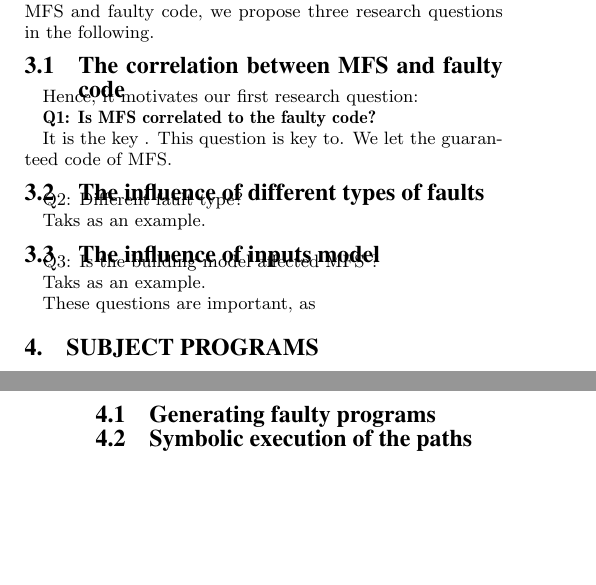
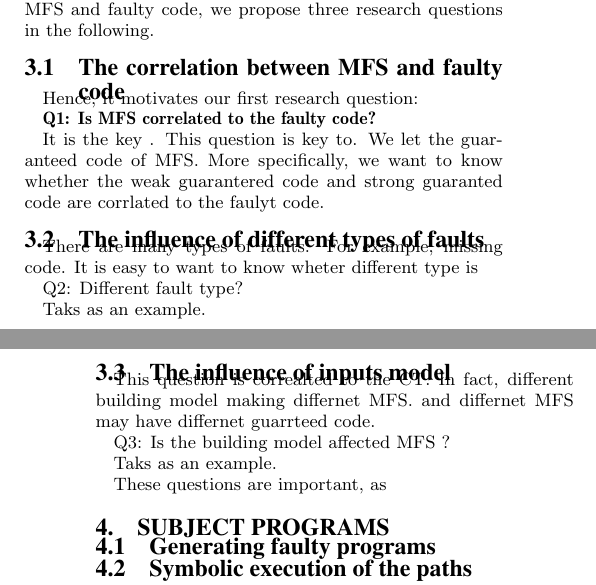
Before and after one commit to niuxintao/mfs_related, a LaTeX paper (sig-alternate-sample.tex): two parts of the columns of pages 4 and 5 of 5, joined at a grey line, cut so that both start at the same text, the shorter picture padded with empty space. Compiled offline with pdfLaTeX.

Commit message:
asdsadsa

```diff
--- a/sig-alternate-sample.tex
+++ b/sig-alternate-sample.tex
@@ -529,16 +529,19 @@ Hence, it motivates our first research question:
 
 It is the key .
 This question is key to. We let the guaranteed code of MFS.
+More specifically, we want to know whether the weak guarantered code and strong guaranted code are corrlated to the faulyt code.
 
 
 \subsection{The influence of different types of faults}
 
+There are many types of faults. For example, missing code.  It is easy to want to know wheter different type is
 
 Q2: Different fault type?
 
 Taks as an example.
 
 \subsection{The influence of inputs model}
+This question is correalted to the CT. In fact, different building model making differnet MFS. and differnet MFS may have differnet guarrteed code.
 
 Q3: Is the building model affected  MFS ?
 
```
Also changed, not shown: sig-alternate-sample.pdf, 3 other files.
